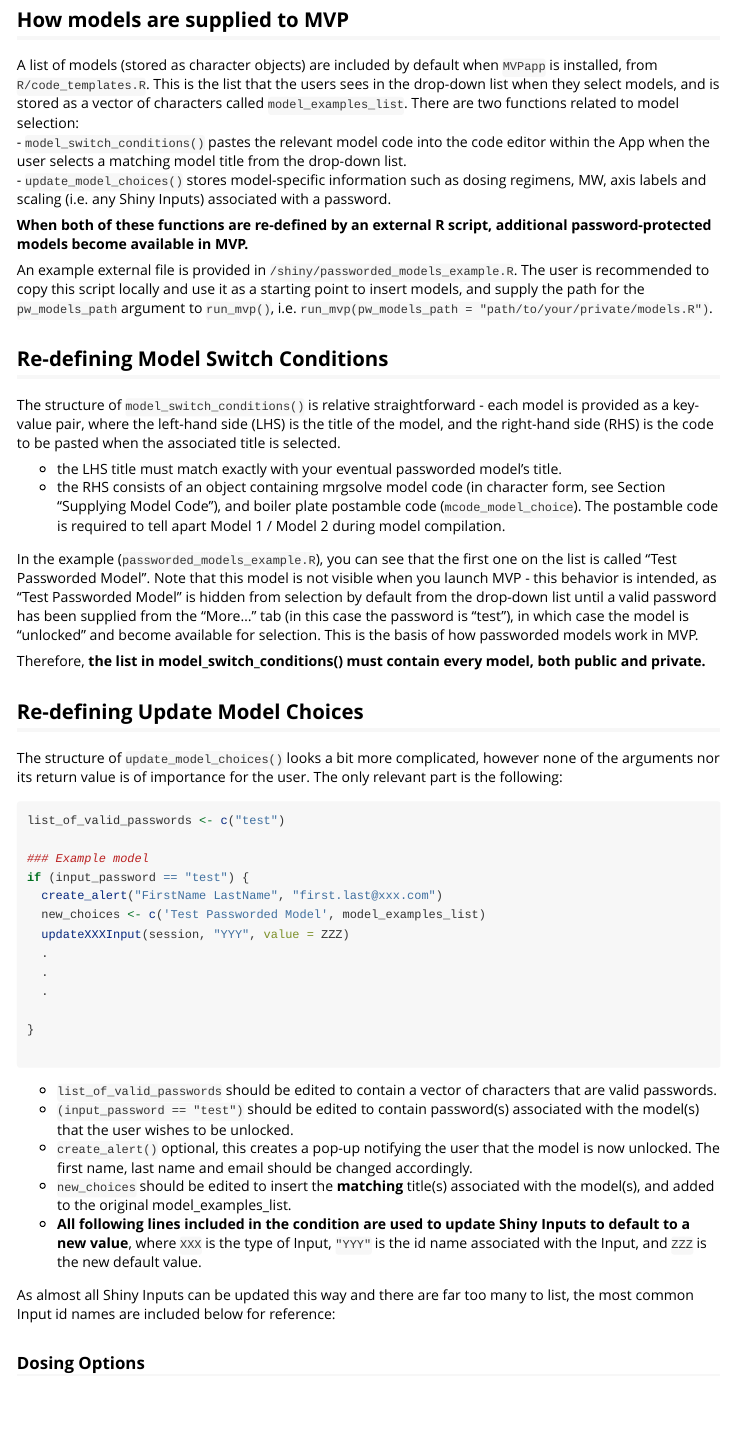
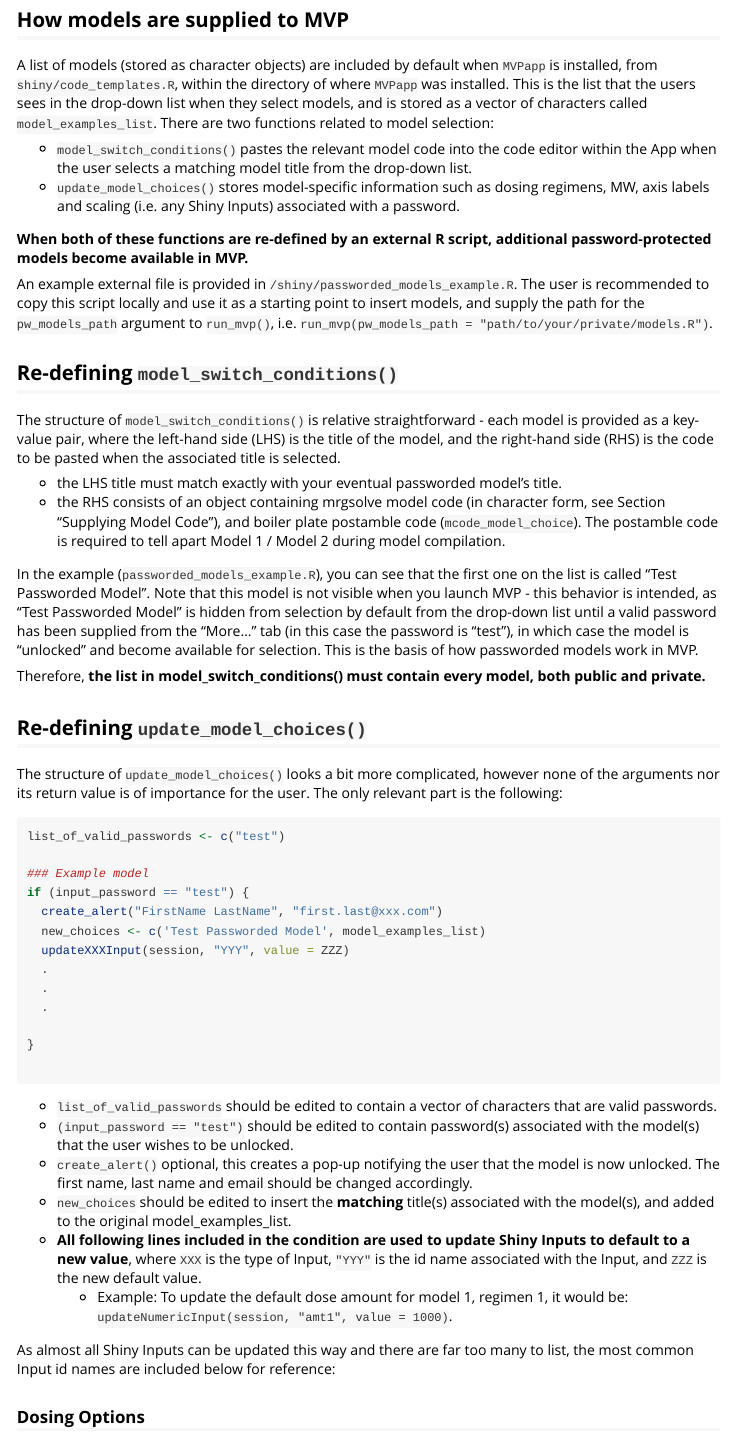
Before and after one commit to Boehringer-Ingelheim/MVPapp, an R Markdown document (vignettes/supply-passwords.Rmd): the page in a window 1100 px wide, from 280 px down. Rendered offline with R 4.5, knitr and Pandoc, with nearby package versions.

Commit message:
update vigenette

```diff
--- a/vignettes/supply-passwords.Rmd
+++ b/vignettes/supply-passwords.Rmd
@@ -22,7 +22,8 @@ To avoid re-entering in model code, dosing regimens, and other settings every ti
 
 ## How models are supplied to MVP
 
-A list of models (stored as character objects) are included by default when `MVPapp` is installed, from  `R/code_templates.R`. This is the list that the users sees in the drop-down list when they select models, and is stored as a vector of characters called `model_examples_list`. There are two functions related to model selection:
+A list of models (stored as character objects) are included by default when `MVPapp` is installed, from  `shiny/code_templates.R`, within the directory of where `MVPapp` was installed. This is the list that the users sees in the drop-down list when they select models, and is stored as a vector of characters called `model_examples_list`. There are two functions related to model selection:
+
   - `model_switch_conditions()` pastes the relevant model code into the code editor within the App when the user selects a matching model title from the drop-down list.
   - `update_model_choices()` stores model-specific information such as dosing regimens, MW, axis labels and scaling (i.e. any Shiny Inputs) associated with a password.
 
@@ -30,7 +31,7 @@ A list of models (stored as character objects) are included by default when `MVP
 
 An example external file is provided in `/shiny/passworded_models_example.R`. The user is recommended to copy this script locally and use it as a starting point to insert models, and supply the path for the `pw_models_path` argument to `run_mvp()`, i.e. `run_mvp(pw_models_path = "path/to/your/private/models.R")`.
 
-## Re-defining Model Switch Conditions
+## Re-defining `model_switch_conditions()`
 
 The structure of `model_switch_conditions()` is relative straightforward - each model is provided as a key-value pair, where the left-hand side (LHS) is the title of the model, and the right-hand side (RHS) is the code to be pasted when the associated title is selected.
 
@@ -41,7 +42,7 @@ In the example (`passworded_models_example.R`), you can see that the first one o
 
 Therefore, **the list in model_switch_conditions() must contain every model, both public and private.**
 
-## Re-defining Update Model Choices
+## Re-defining `update_model_choices()`
 
 The structure of `update_model_choices()` looks a bit more complicated, however none of the arguments nor its return value is of importance for the user. The only relevant part is the following:
 
@@ -66,6 +67,7 @@ if (input_password == "test") {
   - `create_alert()` optional, this creates a pop-up notifying the user that the model is now unlocked. The first name, last name and email should be changed accordingly.
   - `new_choices` should be edited to insert the **matching** title(s) associated with the model(s), and added to the original model_examples_list.
   - **All following lines included in the condition are used to update Shiny Inputs to default to a new value**, where `XXX` is the type of Input, `"YYY"` is the id name associated with the Input, and `ZZZ` is the new default value.
+    - Example: To update the default dose amount for model 1, regimen 1, it would be: `updateNumericInput(session, "amt1", value = 1000)`.
 
 As almost all Shiny Inputs can be updated this way and there are far too many to list, the most common Input id names are included below for reference:
 
```
Also changed, not shown: docs/pkgdown.yml, docs/search.json, vignettes/supply-passwords.Rmd (2 more changed lines), 1 other file.
